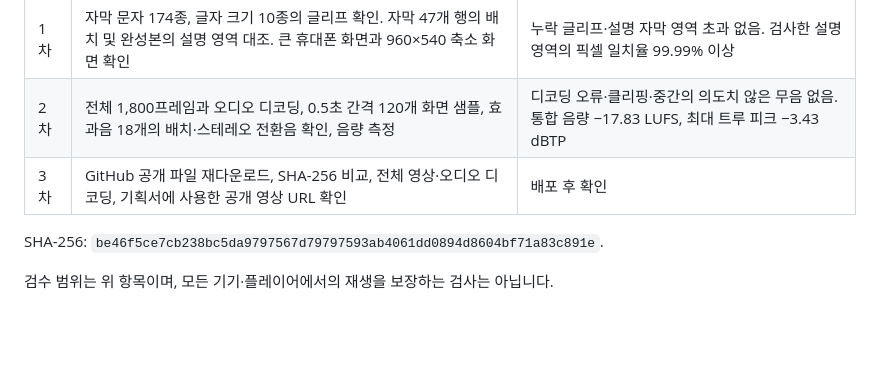
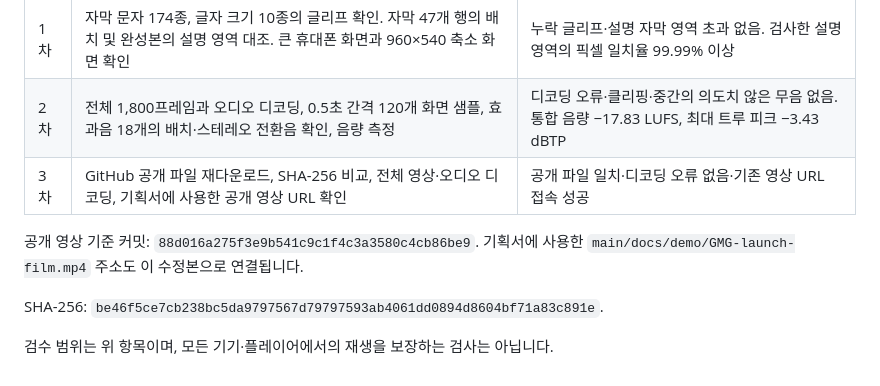
Before and after one commit to REMEL7/myproject, a Markdown page: docs/demo/LAUNCH-FILM.md, the part around the change. Rendered like a GitHub page; blank space fills up the shorter version.

Commit message:
Confirm published GMG film verification and final review checklist

```diff
--- a/docs/demo/LAUNCH-FILM.md
+++ b/docs/demo/LAUNCH-FILM.md
@@ -55,7 +55,9 @@
 | --- | --- | --- |
 | 1차 | 자막 문자 174종, 글자 크기 10종의 글리프 확인. 자막 47개 행의 배치 및 완성본의 설명 영역 대조. 큰 휴대폰 화면과 960×540 축소 화면 확인 | 누락 글리프·설명 자막 영역 초과 없음. 검사한 설명 영역의 픽셀 일치율 99.99% 이상 |
 | 2차 | 전체 1,800프레임과 오디오 디코딩, 0.5초 간격 120개 화면 샘플, 효과음 18개의 배치·스테레오 전환음 확인, 음량 측정 | 디코딩 오류·클리핑·중간의 의도치 않은 무음 없음. 통합 음량 −17.83 LUFS, 최대 트루 피크 −3.43 dBTP |
-| 3차 | GitHub 공개 파일 재다운로드, SHA-256 비교, 전체 영상·오디오 디코딩, 기획서에 사용한 공개 영상 URL 확인 | 배포 후 확인 |
+| 3차 | GitHub 공개 파일 재다운로드, SHA-256 비교, 전체 영상·오디오 디코딩, 기획서에 사용한 공개 영상 URL 확인 | 공개 파일 일치·디코딩 오류 없음·기존 영상 URL 접속 성공 |
+
+공개 영상 기준 커밋: `88d016a275f3e9b541c9c1f4c3a3580c4cb86be9`. 기획서에 사용한 `main/docs/demo/GMG-launch-film.mp4` 주소도 이 수정본으로 연결됩니다.
 
 SHA-256: `be46f5ce7cb238bc5da9797567d79797593ab4061dd0894d8604bf71a83c891e`.
 
```
